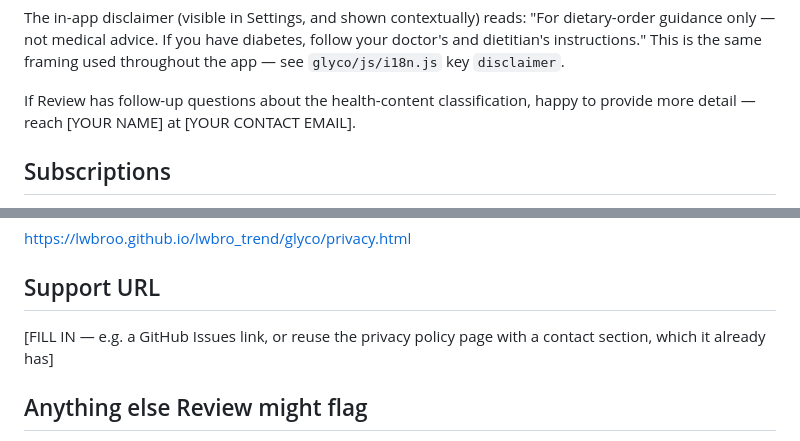
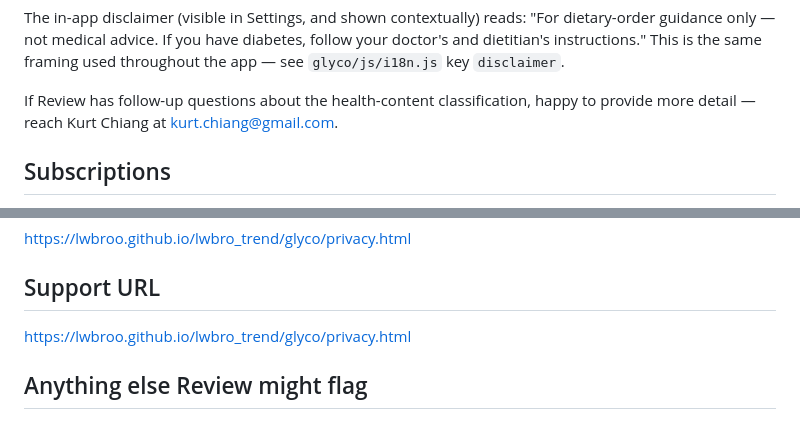
Before and after one commit to lwbroo/lwbro_trend, a Markdown page: glyco/store/app-review-notes.md, 2 parts joined by grey strips. GitHub-like rendering.

```diff
--- a/glyco/store/app-review-notes.md
+++ b/glyco/store/app-review-notes.md
@@ -31,7 +31,7 @@ doctor's and dietitian's instructions." This is the same framing used throughout
 app — see `glyco/js/i18n.js` key `disclaimer`.
 
 If Review has follow-up questions about the health-content classification, happy to
-provide more detail — reach [YOUR NAME] at [YOUR CONTACT EMAIL].
+provide more detail — reach Kurt Chiang at kurt.chiang@gmail.com.
 
 ## Subscriptions
 - Auto-renewable subscription, managed via RevenueCat + StoreKit/Play Billing.
@@ -50,8 +50,7 @@ provide more detail — reach [YOUR NAME] at [YOUR CONTACT EMAIL].
 https://lwbroo.github.io/lwbro_trend/glyco/privacy.html
 
 ## Support URL
-[FILL IN — e.g. a GitHub Issues link, or reuse the privacy policy page with a contact
-section, which it already has]
+https://lwbroo.github.io/lwbro_trend/glyco/privacy.html
 
 ## Anything else Review might flag
 - The app calls an external backend (`glyco-server`, deployed on Render) to do photo
```
Also changed, not shown: glyco/store/listing-copy.md (+1 -2 lines).
